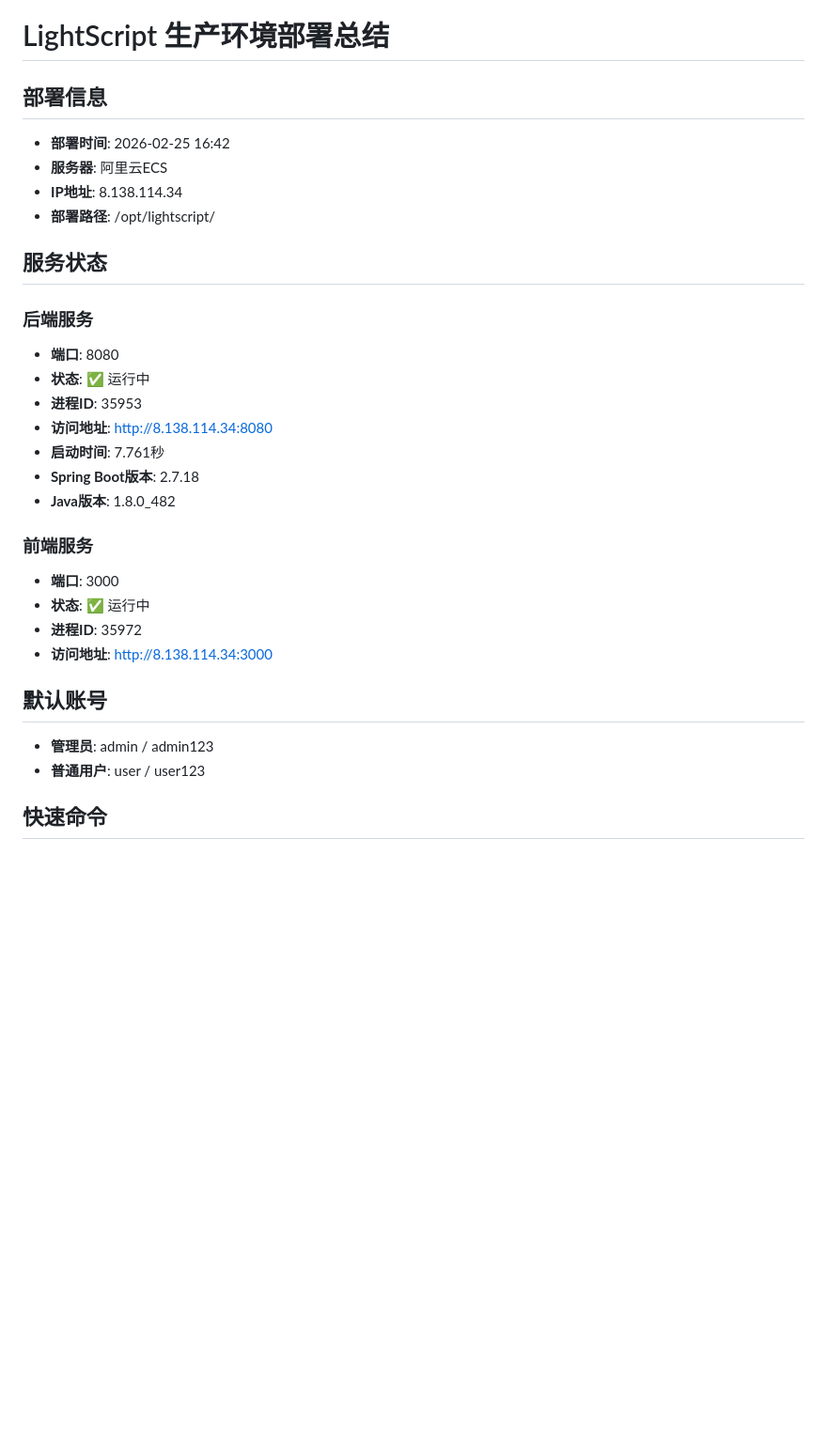
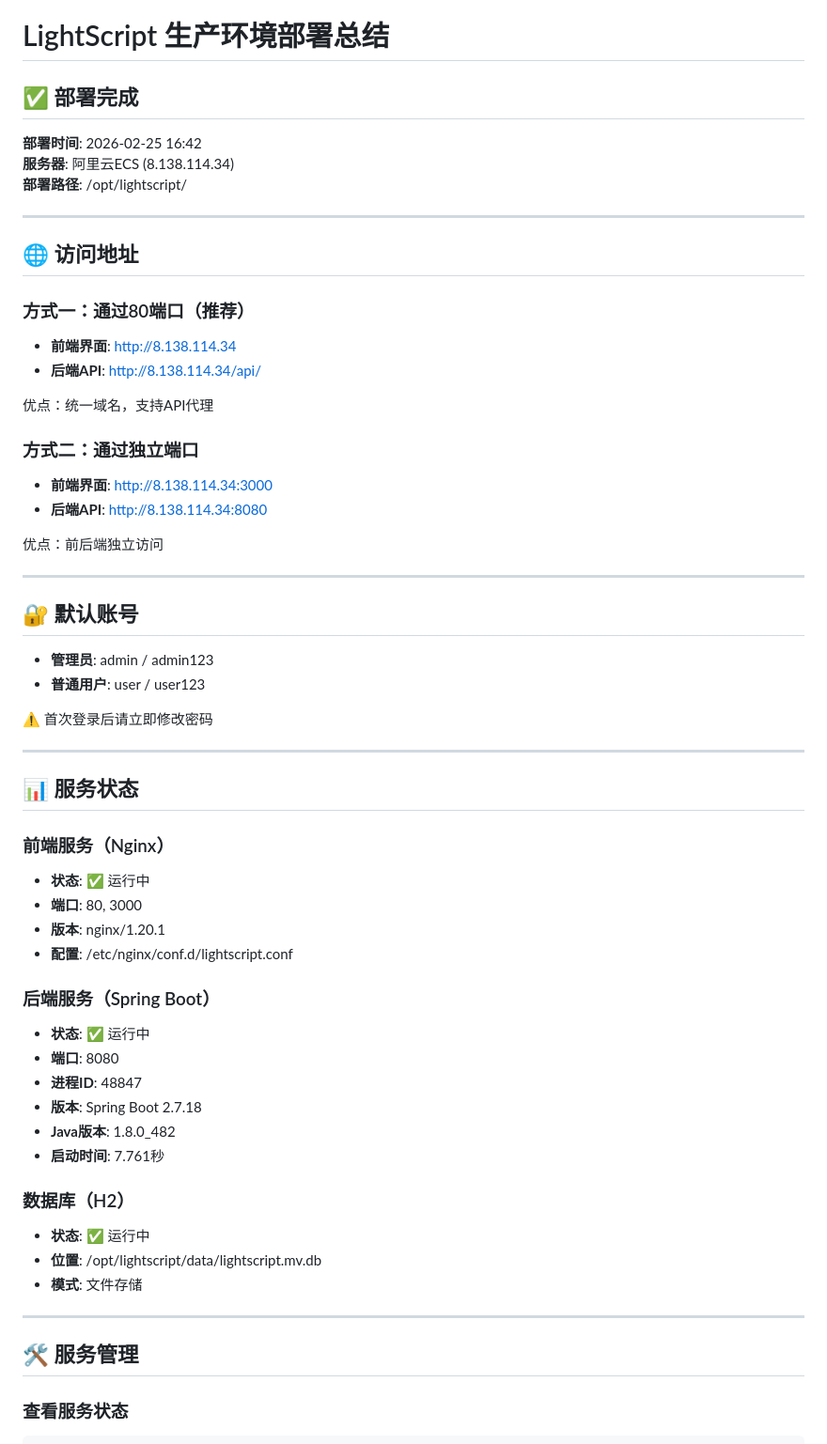
Before and after one commit to hexm/VibeRemote, a Markdown page: docs/DEPLOY_SUMMARY.md, the part around one of its changes. Shown at 94% size. Drawn GitHub-style; blank space fills up the shorter version.

````diff
--- a/docs/DEPLOY_SUMMARY.md
+++ b/docs/DEPLOY_SUMMARY.md
@@ -1,34 +1,62 @@
 # LightScript 生产环境部署总结
 
-## 部署信息
+## ✅ 部署完成
 
-- **部署时间**: 2026-02-25 16:42
-- **服务器**: 阿里云ECS
-- **IP地址**: 8.138.114.34
-- **部署路径**: /opt/lightscript/
+**部署时间**: 2026-02-25 16:42
+**服务器**: 阿里云ECS (8.138.114.34)
+**部署路径**: /opt/lightscript/
 
-## 服务状态
+---
 
-### 后端服务
-- **端口**: 8080
-- **状态**: ✅ 运行中
-- **进程ID**: 35953
-- **访问地址**: http://8.138.114.34:8080
-- **启动时间**: 7.761秒
-- **Spring Boot版本**: 2.7.18
-- **Java版本**: 1.8.0_482
+## 🌐 访问地址
 
-### 前端服务
-- **端口**: 3000
-- **状态**: ✅ 运行中
-- **进程ID**: 35972
-- **访问地址**: http://8.138.114.34:3000
+### 方式一：通过80端口（推荐）
+- **前端界面**: http://8.138.114.34
+- **后端API**: http://8.138.114.34/api/
 
-## 默认账号
+优点：统一域名，支持API代理
+
+### 方式二：通过独立端口
+- **前端界面**: http://8.138.114.34:3000
+- **后端API**: http://8.138.114.34:8080
+
+优点：前后端独立访问
+
+---
+
+## 🔐 默认账号
 
 - **管理员**: admin / admin123
 - **普通用户**: user / user123
 
-## 快速命令
+⚠️ 首次登录后请立即修改密码
 
+---
+
+## 📊 服务状态
+
+### 前端服务（Nginx）
+- **状态**: ✅ 运行中
+- **端口**: 80, 3000
+- **版本**: nginx/1.20.1
+- **配置**: /etc/nginx/conf.d/lightscript.conf
+
+### 后端服务（Spring Boot）
+- **状态**: ✅ 运行中
+- **端口**: 8080
+- **进程ID**: 48847
+- **版本**: Spring Boot 2.7.18
+- **Java版本**: 1.8.0_482
+- **启动时间**: 7.761秒
+
+### 数据库（H2）
+- **状态**: ✅ 运行中
+- **位置**: /opt/lightscript/data/lightscript.mv.db
+- **模式**: 文件存储
+
+---
+
+## 🛠️ 服务管理
+
+### 查看服务状态
 ```bash
````
Also changed, not shown: other parts of docs/DEPLOY_SUMMARY.md (+120 -48 lines).
